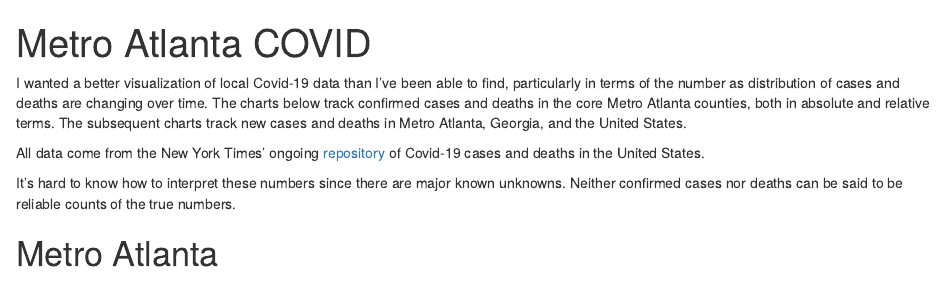
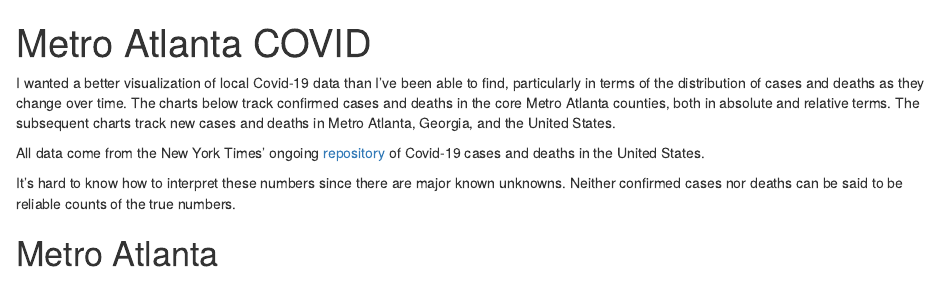
Before and after one commit to jhare113/metro_atlanta_covid, an R Markdown document (Metro Atlanta COVID.Rmd): the page in a window 1100 px wide, from its top. Rendered offline with R 4.5, knitr and Pandoc, with nearby package versions; some code elsewhere in the file could not run offline.

Commit message:
Update Metro Atlanta COVID.Rmd

```diff
--- a/Metro Atlanta COVID.Rmd
+++ b/Metro Atlanta COVID.Rmd
@@ -4,15 +4,14 @@ output: html_notebook
 ---
 
 I wanted a better visualization of local Covid-19 data than I've been able to
-find, particularly in terms of the number as distribution of cases and deaths
-are changing over time. The charts below track confirmed cases and deaths in the
+find, particularly in terms of the distribution of cases and deaths
+as they change over time. The charts below track confirmed cases and deaths in the
 core Metro Atlanta counties, both in absolute and relative terms. The subsequent
 charts track new cases and deaths in Metro Atlanta, Georgia, and the United
 States.
 
 All data come from the New York Times' ongoing [repository](https://github.com/nytimes/covid-19-data)
-of Covid-19 cases and
-deaths in the United States.
+of Covid-19 cases and deaths in the United States.
 
 It's hard to know how to interpret these numbers since there are major known
 unknowns. Neither confirmed cases nor deaths can be said to be reliable counts
```
